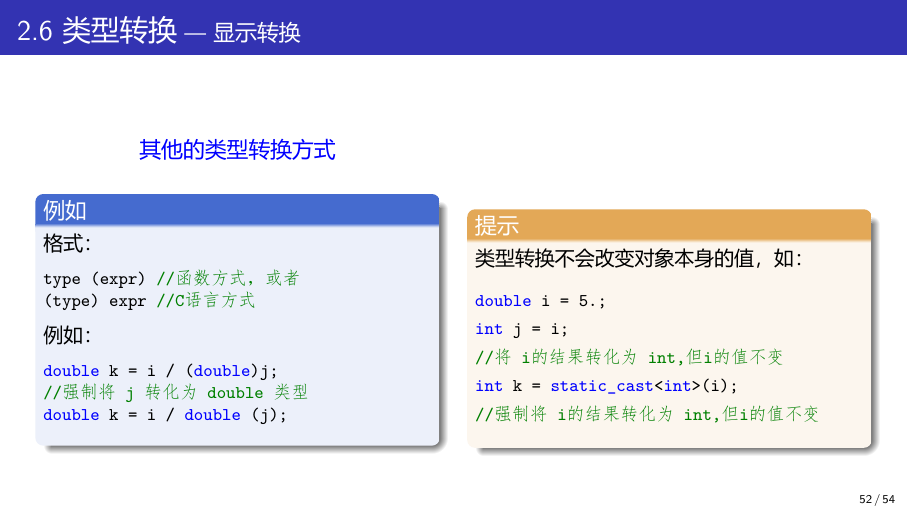
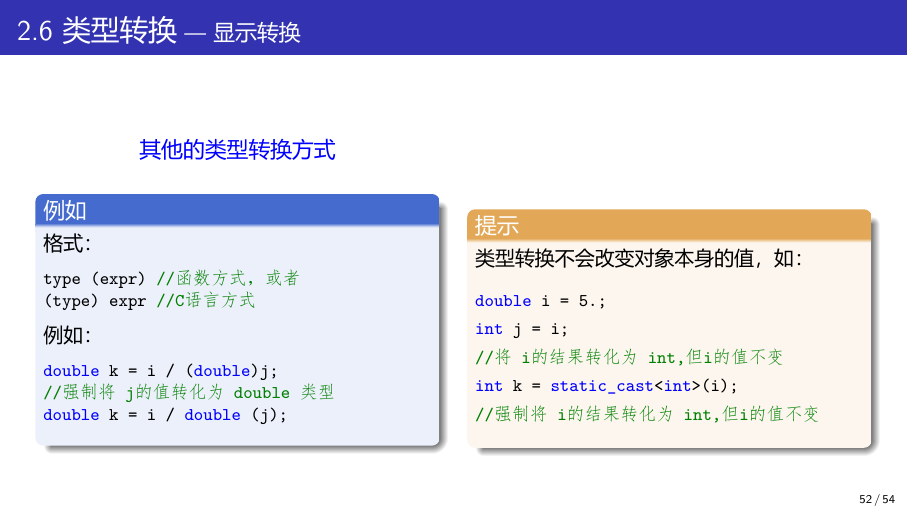
Before and after one commit to Changhe160/cplusplus2020-2021-2, LaTeX slides (Chapter2/Chapter2.tex): page 144 of 146. The pictures show the PDF file Chapter2/Chapter2.pdf that the author committed with the source.

Commit message:
第二章更新

```diff
--- a/Chapter2/Chapter2.tex
+++ b/Chapter2/Chapter2.tex
@@ -1590,7 +1590,7 @@ type (expr) //函数方式，或者
 例如：
         \begin{lstlisting}
 double k = i / (double)j;
-//强制将 j 转化为 double 类型
+//强制将 j的值转化为 double 类型
 double k = i / double (j);
         \end{lstlisting}
 \end{blueblock}
```
Also changed, not shown: Chapter2/Chapter2.pdf.
